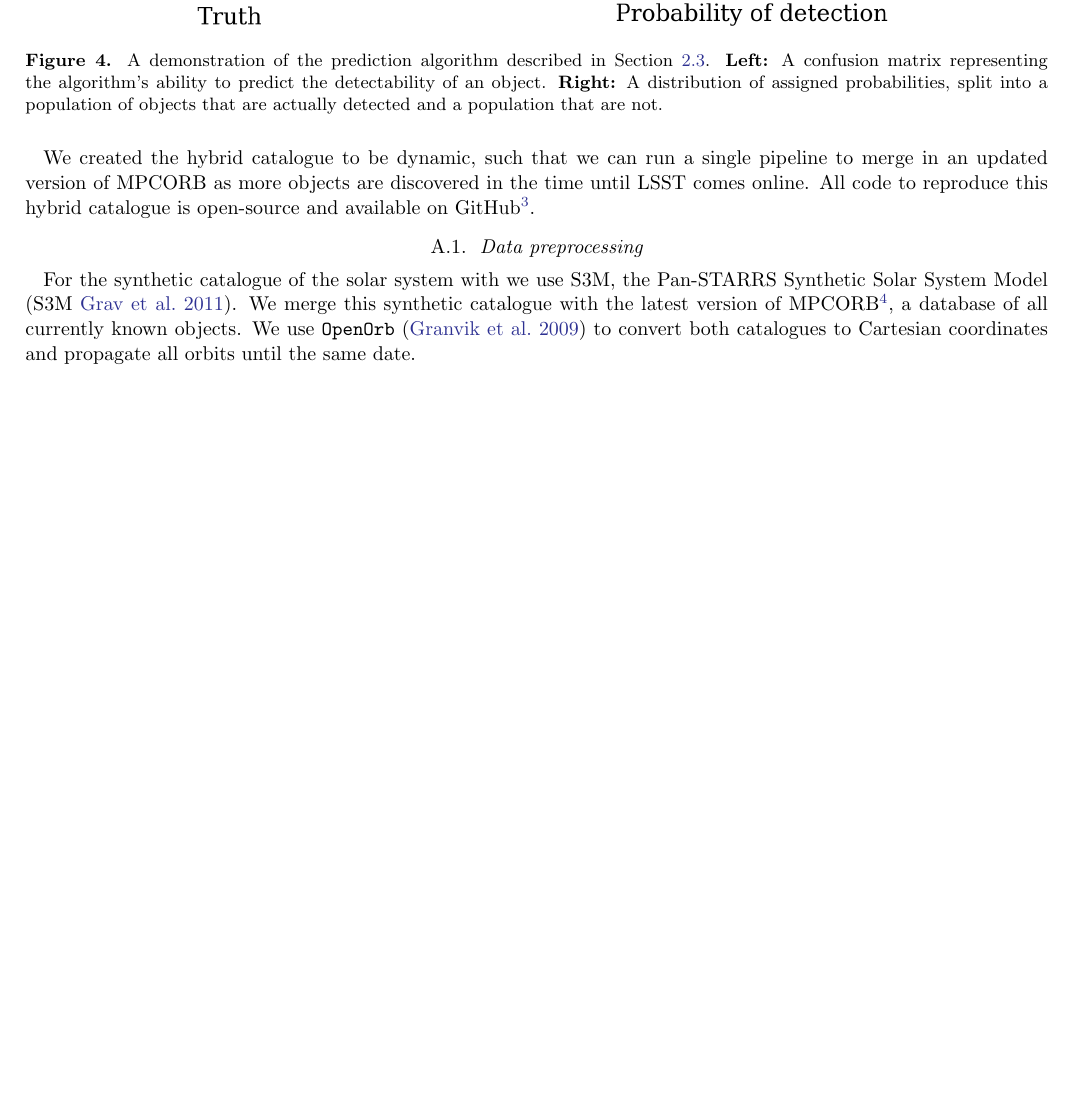
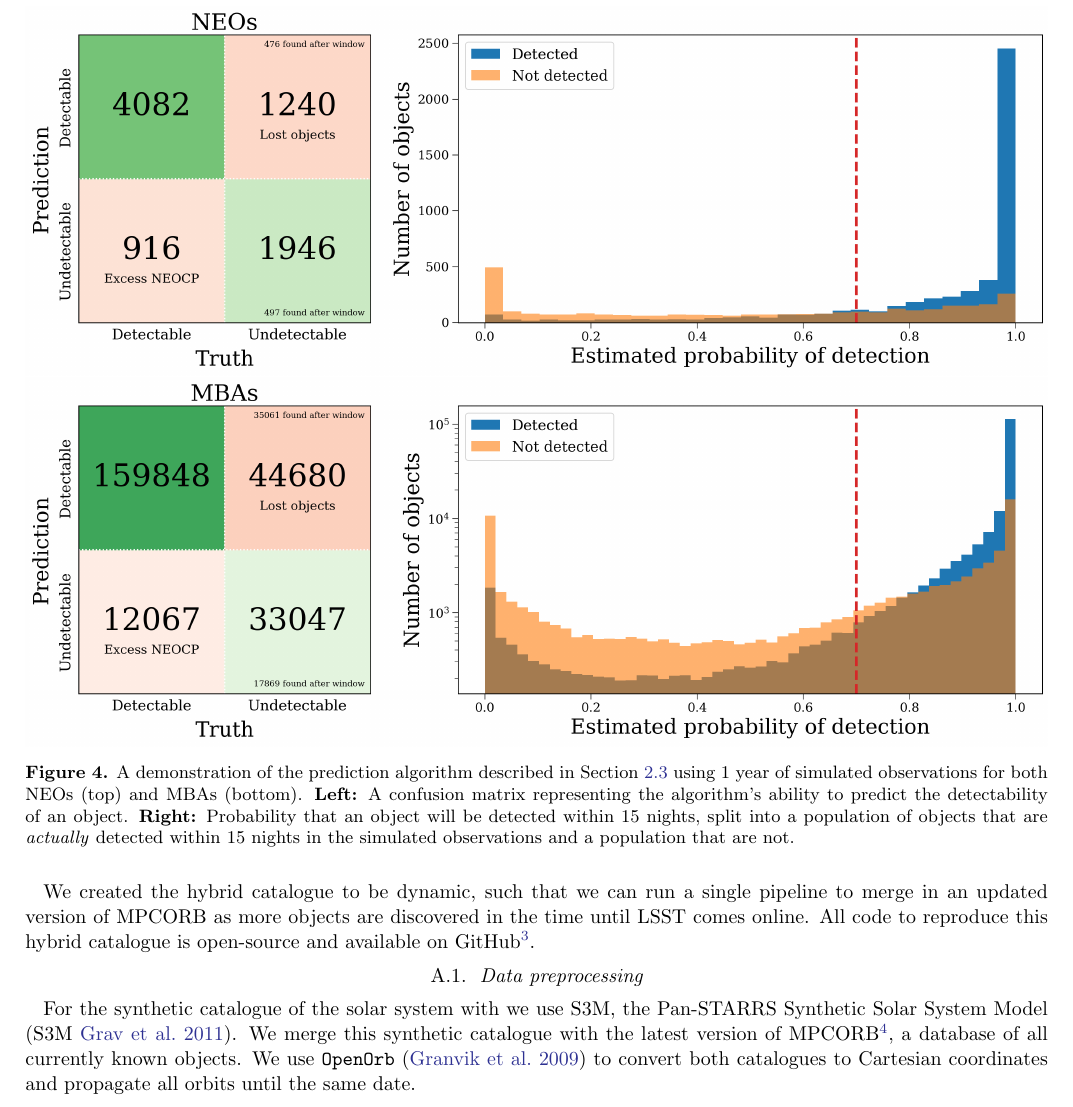
Before and after one commit to dirac-institute/hybrid_sso_catalogue, a LaTeX paper (paper/paper.tex): part of page 7 of 9, cut so that both start at the same text, the shorter picture padded with empty space. Compiled offline with pdfLaTeX.

Commit message:
add new contingency table plots

```diff
--- a/paper/paper.tex
+++ b/paper/paper.tex
@@ -155,8 +155,9 @@ In Figure~\ref{fig:neocp_traffic_unfindable}, we repeat Figure~\ref{fig:neocp_tr
 \todo{Demonstrate the efficiency of this method with some plots like fig 3}
 \begin{figure*}[htb]
     \centering
-    \includegraphics[width=\textwidth]{prediction_algorithm.png}
-    \caption{A demonstration of the prediction algorithm described in Section~\ref{sec:pred_alg}. \textbf{Left:} A confusion matrix representing the algorithm's ability to predict the detectability of an object. \textbf{Right:} A distribution of assigned probabilities, split into a population of objects that are actually detected and a population that are not.}
+    \includegraphics[width=\textwidth]{contingency_neo.png}
+    \includegraphics[width=\textwidth]{contingency_mba.png}
+    \caption{A demonstration of the prediction algorithm described in Section~\ref{sec:pred_alg} using 1 year of simulated observations for both NEOs (top) and MBAs (bottom). \textbf{Left:} A confusion matrix representing the algorithm's ability to predict the detectability of an object. \textbf{Right:} Probability that an object will be detected within 15 nights, split into a population of objects that are \textit{actually} detected within 15 nights in the simulated observations and a population that are not.}
 \end{figure*}
 
 \section{Discussion} \label{sec:discussion}
```
Also changed, not shown: paper/figures/contingency_mba.png (added), paper/figures/contingency_neo.png (added), paper/figures/prediction_algorithm.png (deleted), paper/paper.pdf.
